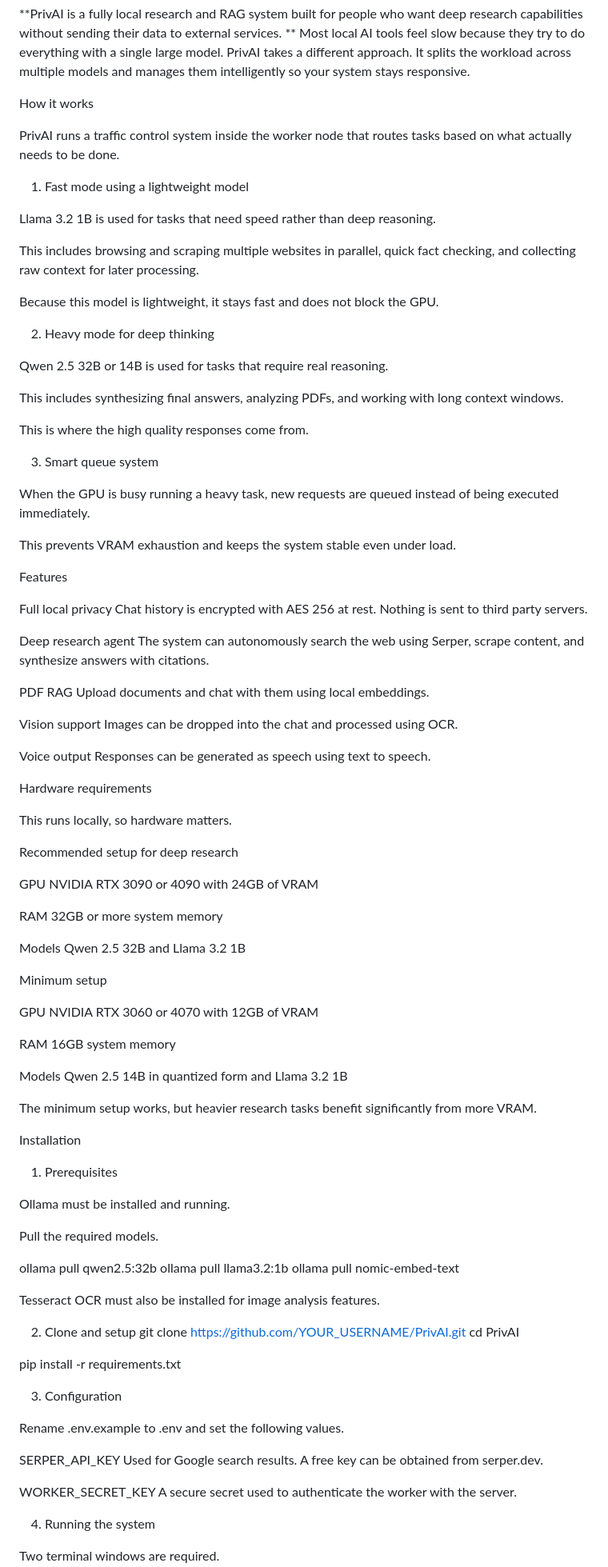
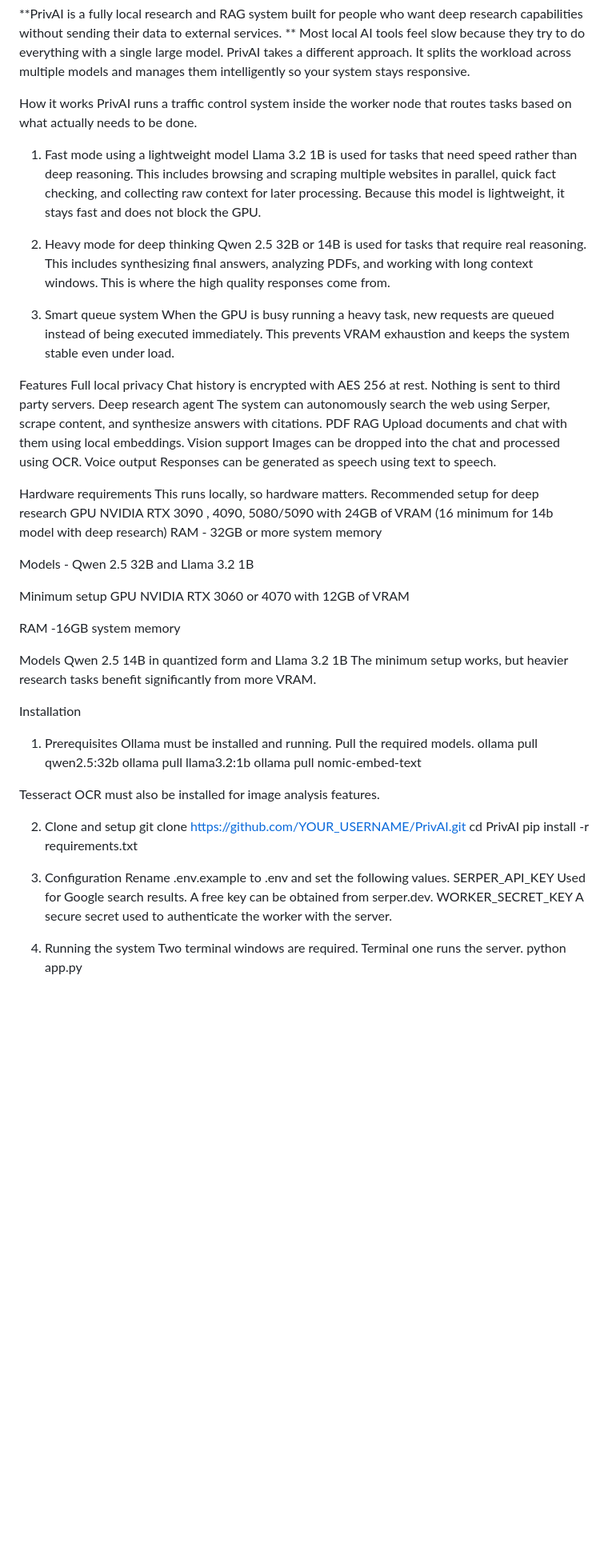
Before and after one commit to Jimmyjonny1028/PrivAI-test, a Markdown page: README.md, the part around the change printed below. Shown: that part at 80% size. Drawn GitHub-style; blank space fills up the shorter version.

```diff
--- a/README.md
+++ b/README.md
@@ -2,104 +2,84 @@
 **
 Most local AI tools feel slow because they try to do everything with a single large model. PrivAI takes a different approach. It splits the workload across multiple models and manages them intelligently so your system stays responsive.
 
+
 How it works
-
 PrivAI runs a traffic control system inside the worker node that routes tasks based on what actually needs to be done.
-
 1. Fast mode using a lightweight model
-
 Llama 3.2 1B is used for tasks that need speed rather than deep reasoning.
-
 This includes browsing and scraping multiple websites in parallel, quick fact checking, and collecting raw context for later processing.
-
 Because this model is lightweight, it stays fast and does not block the GPU.
 
-2. Heavy mode for deep thinking
 
+3. Heavy mode for deep thinking
 Qwen 2.5 32B or 14B is used for tasks that require real reasoning.
-
 This includes synthesizing final answers, analyzing PDFs, and working with long context windows.
-
 This is where the high quality responses come from.
 
+
 3. Smart queue system
-
 When the GPU is busy running a heavy task, new requests are queued instead of being executed immediately.
-
 This prevents VRAM exhaustion and keeps the system stable even under load.
 
+
 Features
-
 Full local privacy
 Chat history is encrypted with AES 256 at rest. Nothing is sent to third party servers.
-
 Deep research agent
 The system can autonomously search the web using Serper, scrape content, and synthesize answers with citations.
-
 PDF RAG
 Upload documents and chat with them using local embeddings.
-
 Vision support
 Images can be dropped into the chat and processed using OCR.
-
 Voice output
 Responses can be generated as speech using text to speech.
 
+
+
+
 Hardware requirements
+This runs locally, so hardware matters.
+Recommended setup for deep research
+GPU
+NVIDIA RTX 3090 , 4090, 5080/5090 with 24GB of VRAM (16 minimum for 14b model with deep research)
+RAM - 32GB or more system memory
 
-This runs locally, so hardware matters.
 
-Recommended setup for deep research
 
-GPU
-NVIDIA RTX 3090 or 4090 with 24GB of VRAM
-
-RAM
-32GB or more system memory
-
-Models
-Qwen 2.5 32B and Llama 3.2 1B
+Models - Qwen 2.5 32B and Llama 3.2 1B
 
 Minimum setup
-
 GPU
 NVIDIA RTX 3060 or 4070 with 12GB of VRAM
 
-RAM
-16GB system memory
+RAM -16GB system memory
 
 Models
 Qwen 2.5 14B in quantized form and Llama 3.2 1B
+The minimum setup works, but heavier research tasks benefit significantly from more VRAM.
 
-The minimum setup works, but heavier research tasks benefit significantly from more VRAM.
 
 Installation
 1. Prerequisites
-
 Ollama must be installed and running.
-
 Pull the required models.
-
 ollama pull qwen2.5:32b
 ollama pull llama3.2:1b
 ollama pull nomic-embed-text
 
+Tesseract OCR must also be installed for image analysis features.
 
-Tesseract OCR must also be installed for image analysis features.
 
 2. Clone and setup
 git clone https://github.com/YOUR_USERNAME/PrivAI.git
 cd PrivAI
-
 pip install -r requirements.txt
 
+
 3. Configuration
-
 Rename .env.example to .env and set the following values.
-
 SERPER_API_KEY
 Used for Google search results. A free key can be obtained from serper.dev.
-
 WORKER_SECRET_KEY
 A secure secret used to authenticate the worker with the server.
 
```
Also changed, not shown: other parts of README.md (+4 -17 lines).
